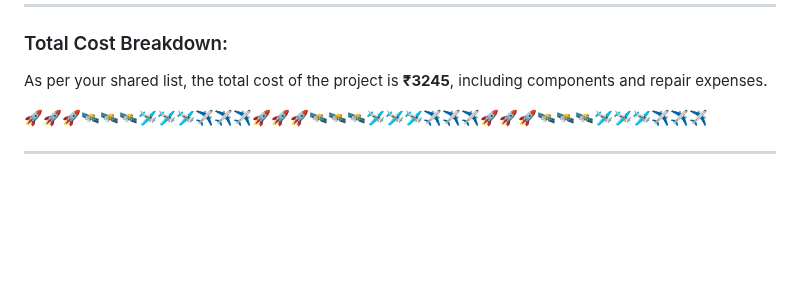
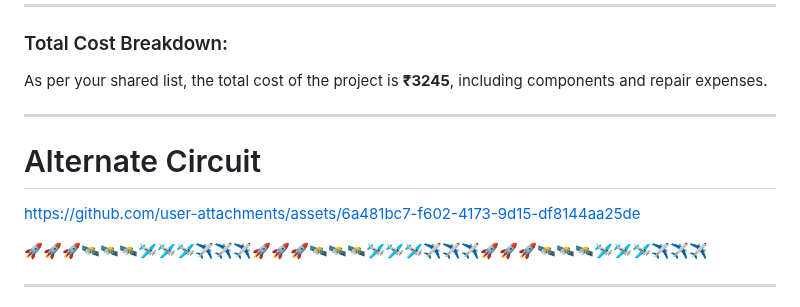
Before and after one commit to akashdip2001/college-final-year-project, a Markdown page: README.md, the part around the change. Drawn GitHub-style; folded sections open; blank space fills up the shorter version.

Commit message:
add Video of alternate circuit

```diff
--- a/README.md
+++ b/README.md
@@ -334,6 +334,12 @@ This process ensures that nickel from the anode dissolves into the solution and
 ### Total Cost Breakdown:
 As per your shared list, the total cost of the project is **₹3245**, including components and repair expenses.
 
+---
+
+# Alternate Circuit
+
+https://github.com/user-attachments/assets/6a481bc7-f602-4173-9d15-df8144aa25de
+
 🚀🚀🚀🛰️🛰️🛰️🛩️🛩️🛩️✈️✈️✈️🚀🚀🚀🛰️🛰️🛰️🛩️🛩️🛩️✈️✈️✈️🚀🚀🚀🛰️🛰️🛰️🛩️🛩️🛩️✈️✈️✈️
 
 </details>
```
